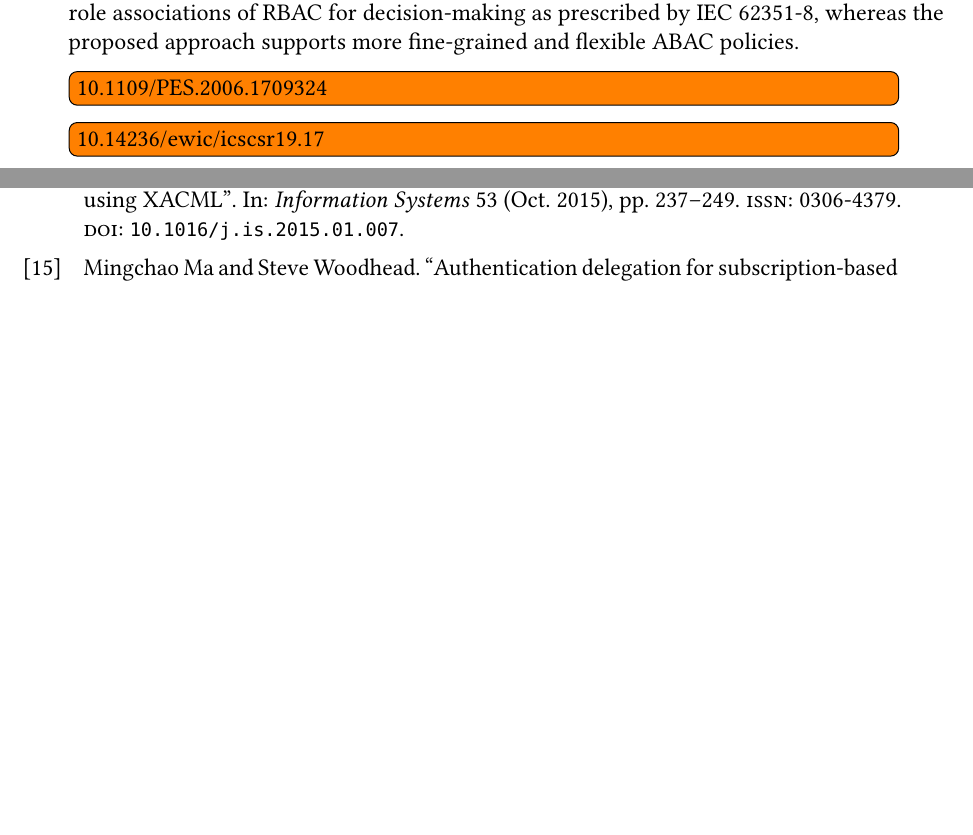
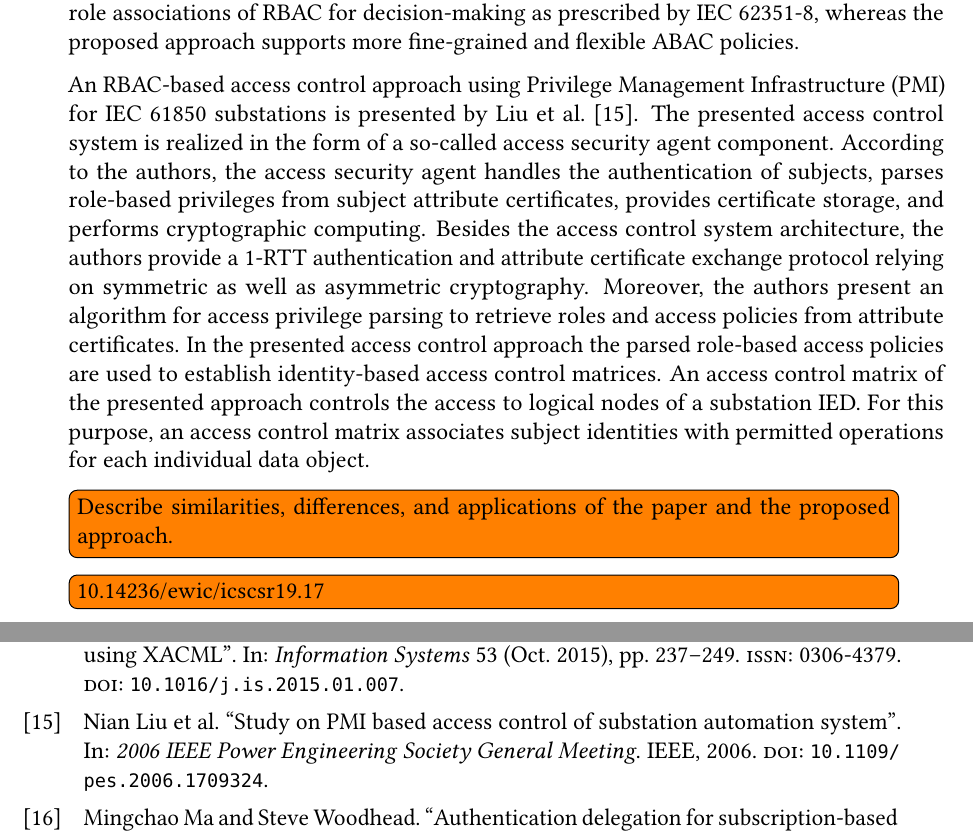
Before and after one commit to gstuer/thesis-master, a LaTeX thesis (proposal/thesis.tex, which reads proposal/sections/relatedwork.tex): two parts of pages 35 and 44 of 45, joined at a grey line, cut so that both start at the same text, the shorter picture padded with empty space. Compiled offline with pdfLaTeX.

Commit message:
Add Liu2006 paper to AC related work

```diff
--- a/proposal/sections/relatedwork.tex
+++ b/proposal/sections/relatedwork.tex
@@ -177,7 +177,15 @@ Nevertheless, the approaches differ in their degree of dependence on specific ac
 The approach presented by \citeauthor{Alcaraz2016} depends on the subject-role associations of RBAC for decision-making as prescribed by IEC 62351-8, whereas the proposed approach supports more fine-grained and flexible ABAC policies.
 
 %%% Liu2006 - Study on PMI based access control of substation automation system (10.1109/PES.2006.1709324)
-\todo{10.1109/PES.2006.1709324}
+An RBAC-based access control approach using Privilege Management Infrastructure (PMI) for IEC 61850 substations is presented by \citeauthor{Liu2006} \cite{Liu2006}.
+The presented access control system is realized in the form of a so-called access security agent component.
+According to the authors, the access security agent handles the authentication of subjects, parses role-based privileges from subject attribute certificates, provides certificate storage, and performs cryptographic computing.
+Besides the access control system architecture, the authors provide a 1-RTT authentication and attribute certificate exchange protocol relying on symmetric as well as asymmetric cryptography.
+Moreover, the authors present an algorithm for access privilege parsing to retrieve roles and access policies from attribute certificates.
+In the presented access control approach the parsed role-based access policies are used to establish identity-based access control matrices.
+An access control matrix of the presented approach controls the access to logical nodes of a substation IED.
+For this purpose, an access control matrix associates subject identities with permitted operations for each individual data object.
+\todo{Describe similarities, differences, and applications of the paper and the proposed approach.}
 
 %%% Elbez2019 - Authentication of GOOSE Messages under Timing Constraints in IEC 61850 Substations (10.14236/ewic/icscsr19.17)
 \todo{10.14236/ewic/icscsr19.17}
```
